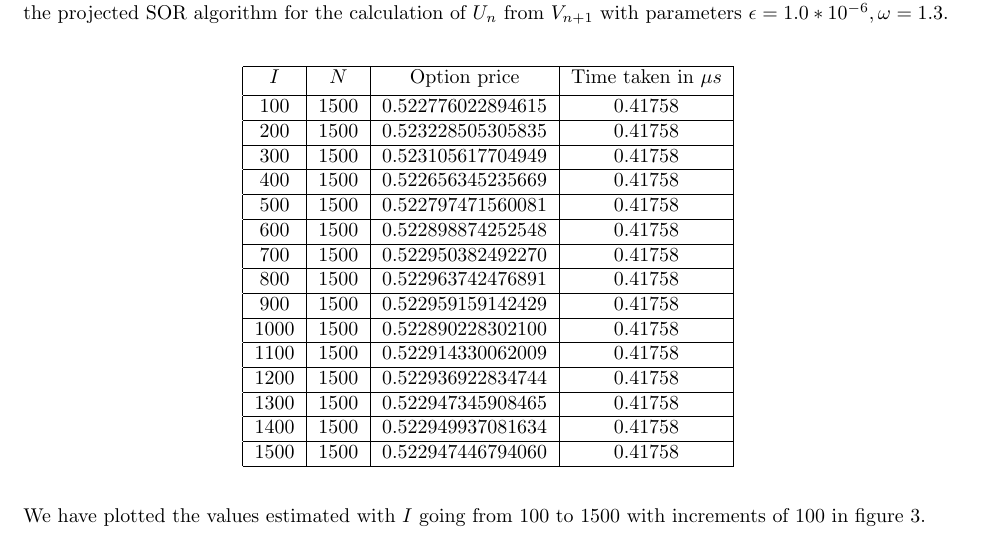
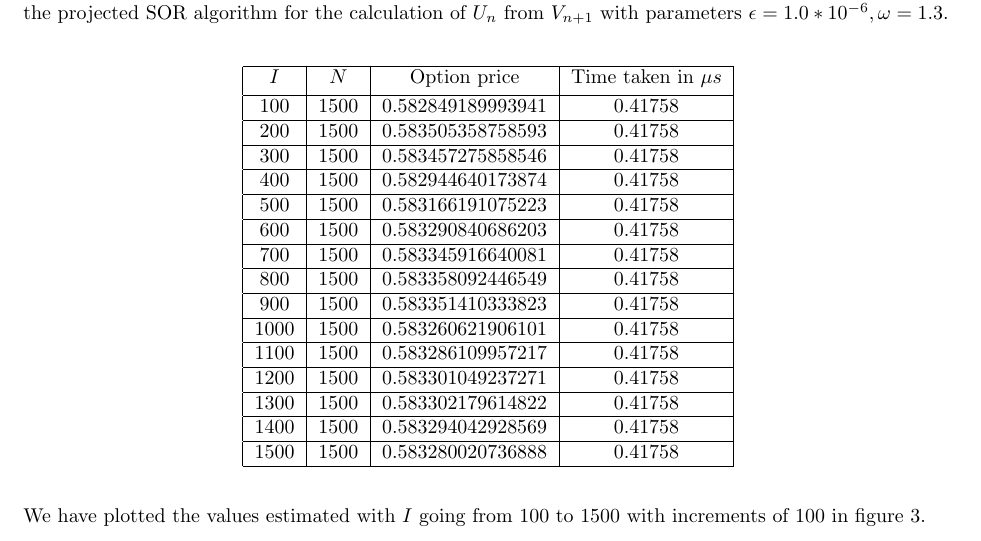
Before and after one commit to QF4102G01/Assignment-3, a LaTeX problem sheet (Report/assignment report.tex): part of page 5 of 7, cut so that both start at the same text. Compiled offline with pdfLaTeX.

Commit message:
Add American call option estimates to report

```diff
--- a/Report/assignment report.tex
+++ b/Report/assignment report.tex
@@ -215,21 +215,21 @@ For the American vanilla call option with same parameters as the above European
 	\begin{tabular}{| c | c | c | c |}
 		\hline $I$ & $N$ & Option price & Time taken in $\mu s$\\
 		[0.5ex]
-		\hline 100 & 1500 & 0.522776022894615& 0.41758 \\
-		\hline 200 & 1500 & 0.523228505305835& 0.41758 \\
-		\hline 300 & 1500 & 0.523105617704949& 0.41758 \\
-		\hline 400 & 1500 & 0.522656345235669& 0.41758 \\
-		\hline 500 & 1500 & 0.522797471560081& 0.41758 \\
-		\hline 600 & 1500 & 0.522898874252548& 0.41758 \\
-		\hline 700 & 1500 & 0.522950382492270& 0.41758 \\
-		\hline 800 & 1500 & 0.522963742476891& 0.41758 \\
-		\hline 900 & 1500 & 0.522959159142429& 0.41758 \\
-		\hline 1000 & 1500 &0.522890228302100 & 0.41758 \\
-		\hline 1100 & 1500 &0.522914330062009 & 0.41758 \\
-		\hline 1200 & 1500 &0.522936922834744 & 0.41758 \\
-		\hline 1300 & 1500 &0.522947345908465 & 0.41758 \\
-		\hline 1400 & 1500 &0.522949937081634 & 0.41758 \\
-		\hline 1500 & 1500 &0.522947446794060 & 0.41758 \\
+		\hline 100 & 1500 & 0.582849189993941& 0.41758 \\
+		\hline 200 & 1500 & 0.583505358758593& 0.41758 \\
+		\hline 300 & 1500 & 0.583457275858546& 0.41758 \\
+		\hline 400 & 1500 & 0.582944640173874& 0.41758 \\
+		\hline 500 & 1500 & 0.583166191075223& 0.41758 \\
+		\hline 600 & 1500 & 0.583290840686203& 0.41758 \\
+		\hline 700 & 1500 & 0.583345916640081& 0.41758 \\
+		\hline 800 & 1500 & 0.583358092446549& 0.41758 \\
+		\hline 900 & 1500 & 0.583351410333823& 0.41758 \\
+		\hline 1000 & 1500 &0.583260621906101 & 0.41758 \\
+		\hline 1100 & 1500 &0.583286109957217 & 0.41758 \\
+		\hline 1200 & 1500 &0.583301049237271 & 0.41758 \\
+		\hline 1300 & 1500 &0.583302179614822 & 0.41758 \\
+		\hline 1400 & 1500 &0.583294042928569 & 0.41758 \\
+		\hline 1500 & 1500 &0.583280020736888 & 0.41758 \\
 		\hline
 	\end{tabular}
 \end{center}
```
